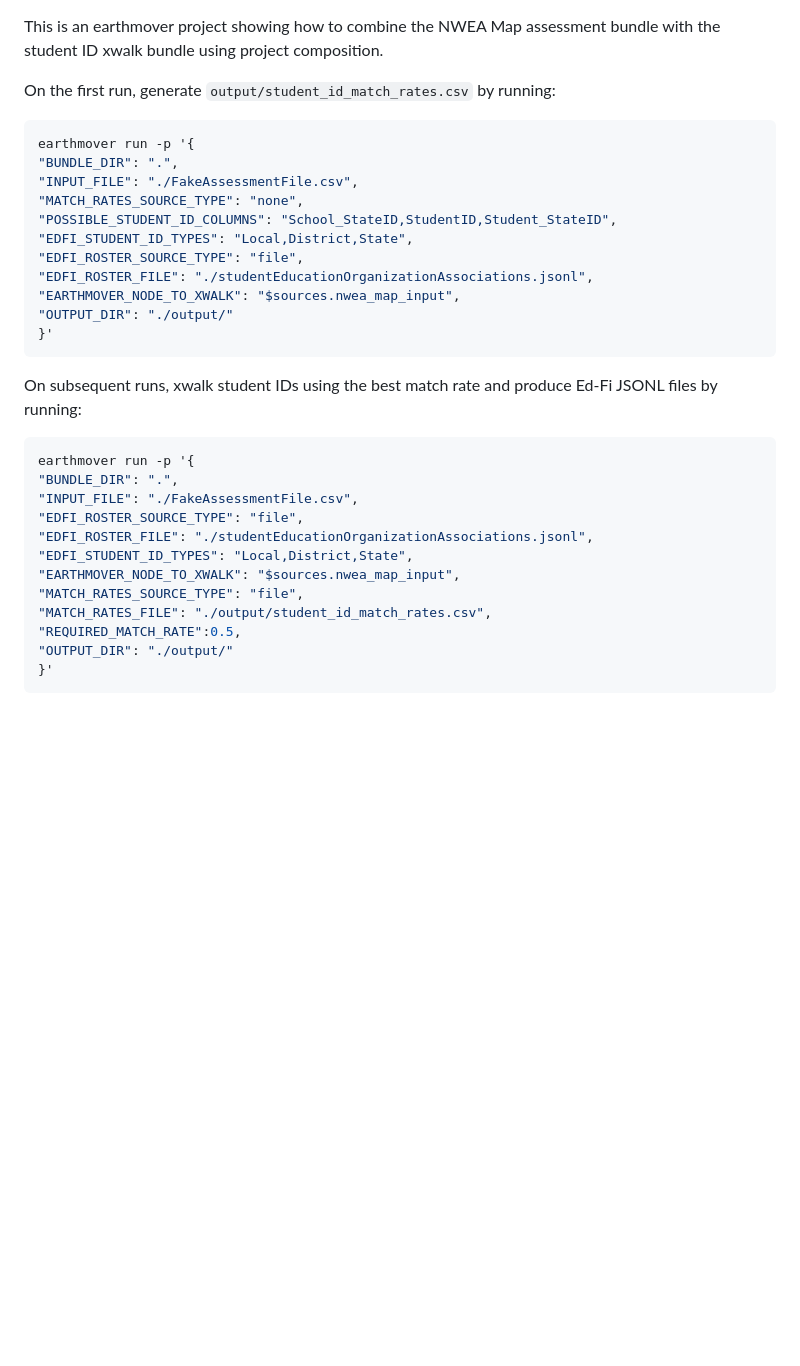
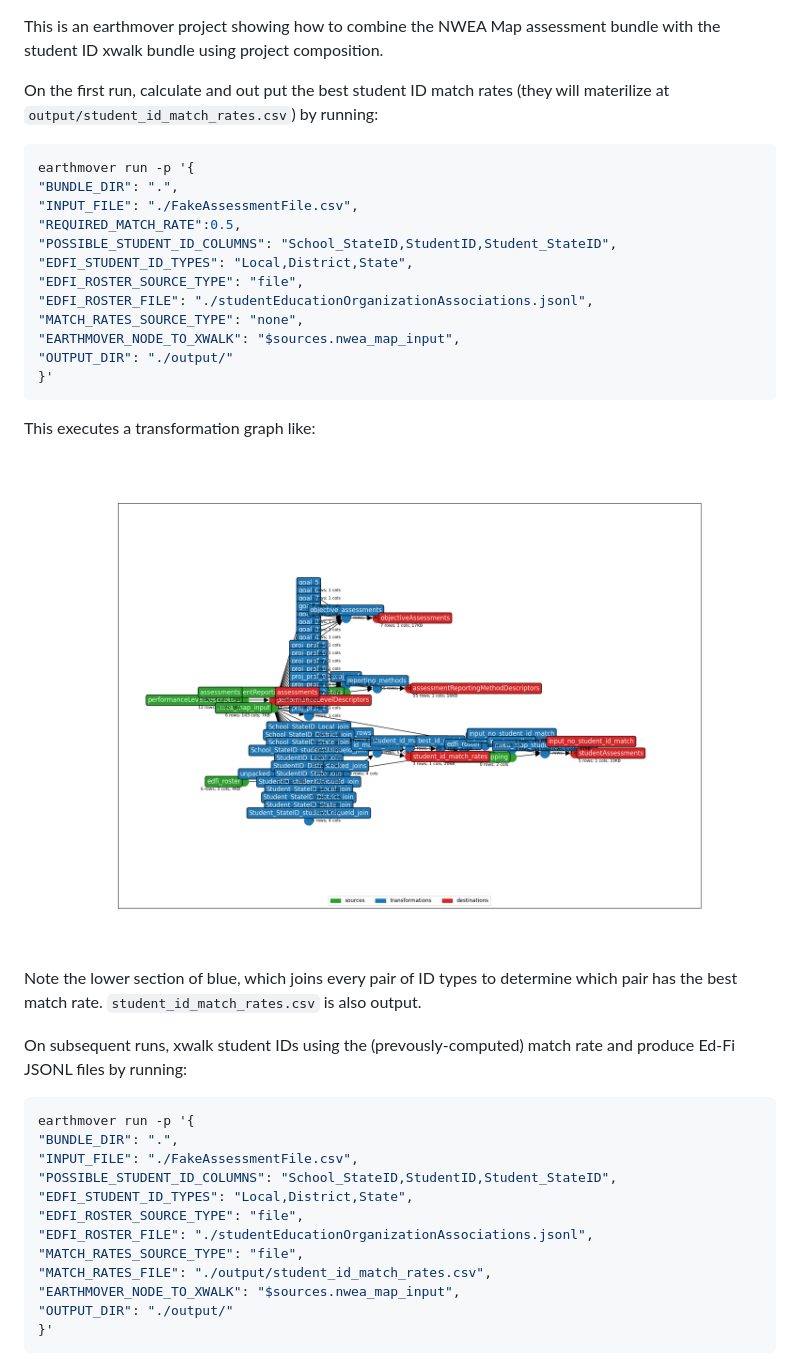
Before and after one commit to edanalytics/earthmover_edfi_bundles, a Markdown page: student_id_xwalk_testing/README.md, the part around one of its changes. Rendered like a GitHub page; pictures changed too: student_id_xwalk_testing/first-run-graph.png (added); blank space fills up the shorter version.

Commit message:
update test project readme, add graph pictures

````diff
--- a/student_id_xwalk_testing/README.md
+++ b/student_id_xwalk_testing/README.md
@@ -1,31 +1,37 @@
 This is an earthmover project showing how to combine the NWEA Map assessment bundle with the student ID xwalk bundle using project composition.
 
-On the first run, generate `output/student_id_match_rates.csv` by running:
+On the first run, calculate and out put the best student ID match rates (they will materilize at `output/student_id_match_rates.csv`) by running:
 ```bash
 earthmover run -p '{
 "BUNDLE_DIR": ".",
 "INPUT_FILE": "./FakeAssessmentFile.csv",
-"MATCH_RATES_SOURCE_TYPE": "none",
+"REQUIRED_MATCH_RATE":0.5,
 "POSSIBLE_STUDENT_ID_COLUMNS": "School_StateID,StudentID,Student_StateID",
 "EDFI_STUDENT_ID_TYPES": "Local,District,State",
 "EDFI_ROSTER_SOURCE_TYPE": "file",
 "EDFI_ROSTER_FILE": "./studentEducationOrganizationAssociations.jsonl",
+"MATCH_RATES_SOURCE_TYPE": "none",
 "EARTHMOVER_NODE_TO_XWALK": "$sources.nwea_map_input",
 "OUTPUT_DIR": "./output/"
 }'
 ```
-On subsequent runs, xwalk student IDs using the best match rate and produce Ed-Fi JSONL files by running:
+
+This executes a transformation graph like:
+![first run graph](./first-run-graph.png)
+Note the lower section of blue, which joins every pair of ID types to determine which pair has the best match rate. `student_id_match_rates.csv` is also output.
+
+On subsequent runs, xwalk student IDs using the (prevously-computed) match rate and produce Ed-Fi JSONL files by running:
 ```bash
 earthmover run -p '{
 "BUNDLE_DIR": ".",
 "INPUT_FILE": "./FakeAssessmentFile.csv",
+"POSSIBLE_STUDENT_ID_COLUMNS": "School_StateID,StudentID,Student_StateID",
+"EDFI_STUDENT_ID_TYPES": "Local,District,State",
 "EDFI_ROSTER_SOURCE_TYPE": "file",
 "EDFI_ROSTER_FILE": "./studentEducationOrganizationAssociations.jsonl",
-"EDFI_STUDENT_ID_TYPES": "Local,District,State",
-"EARTHMOVER_NODE_TO_XWALK": "$sources.nwea_map_input",
 "MATCH_RATES_SOURCE_TYPE": "file",
 "MATCH_RATES_FILE": "./output/student_id_match_rates.csv",
-"REQUIRED_MATCH_RATE":0.5,
+"EARTHMOVER_NODE_TO_XWALK": "$sources.nwea_map_input",
 "OUTPUT_DIR": "./output/"
 }'
 ```
````
Also changed, not shown: other parts of student_id_xwalk_testing/README.md (+4 -0 lines), student_id_xwalk_testing/subsequent-run-graph.png (added).
